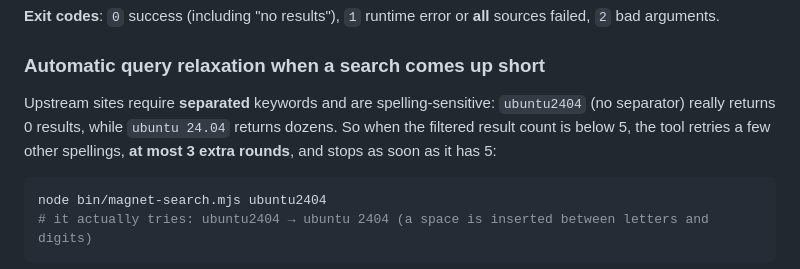
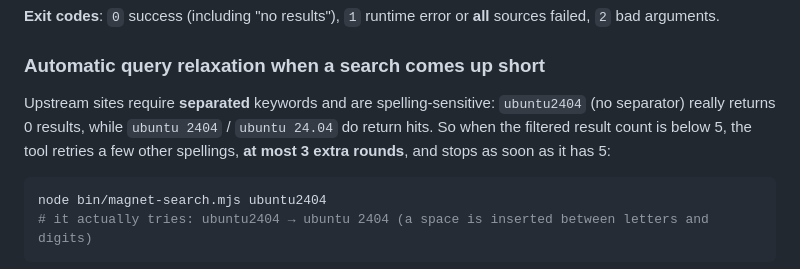
Before and after one commit to XCool-603/torrent-search, a Markdown page: README.en.md, the part around the change. Rendered like a GitHub page.

Commit message:
docs: 补查询放宽的两处措辞（子代理后续修改）

````diff
--- a/README.en.md
+++ b/README.en.md
@@ -149,9 +149,9 @@ node bin/magnet-search.mjs ubuntu --safe --sort leechers --order asc
 ### Automatic query relaxation when a search comes up short
 
 Upstream sites require **separated** keywords and are spelling-sensitive: `ubuntu2404` (no separator)
-really returns 0 results, while `ubuntu 24.04` returns dozens. So when the filtered result count is
-below 5, the tool retries a few other spellings, **at most 3 extra rounds**, and stops as soon as it
-has 5:
+really returns 0 results, while `ubuntu 2404` / `ubuntu 24.04` do return hits. So when the filtered
+result count is below 5, the tool retries a few other spellings, **at most 3 extra rounds**, and stops
+as soon as it has 5:
 
 ```bash
 node bin/magnet-search.mjs ubuntu2404
````
Also changed, not shown: README.md (+2 -2 lines).
